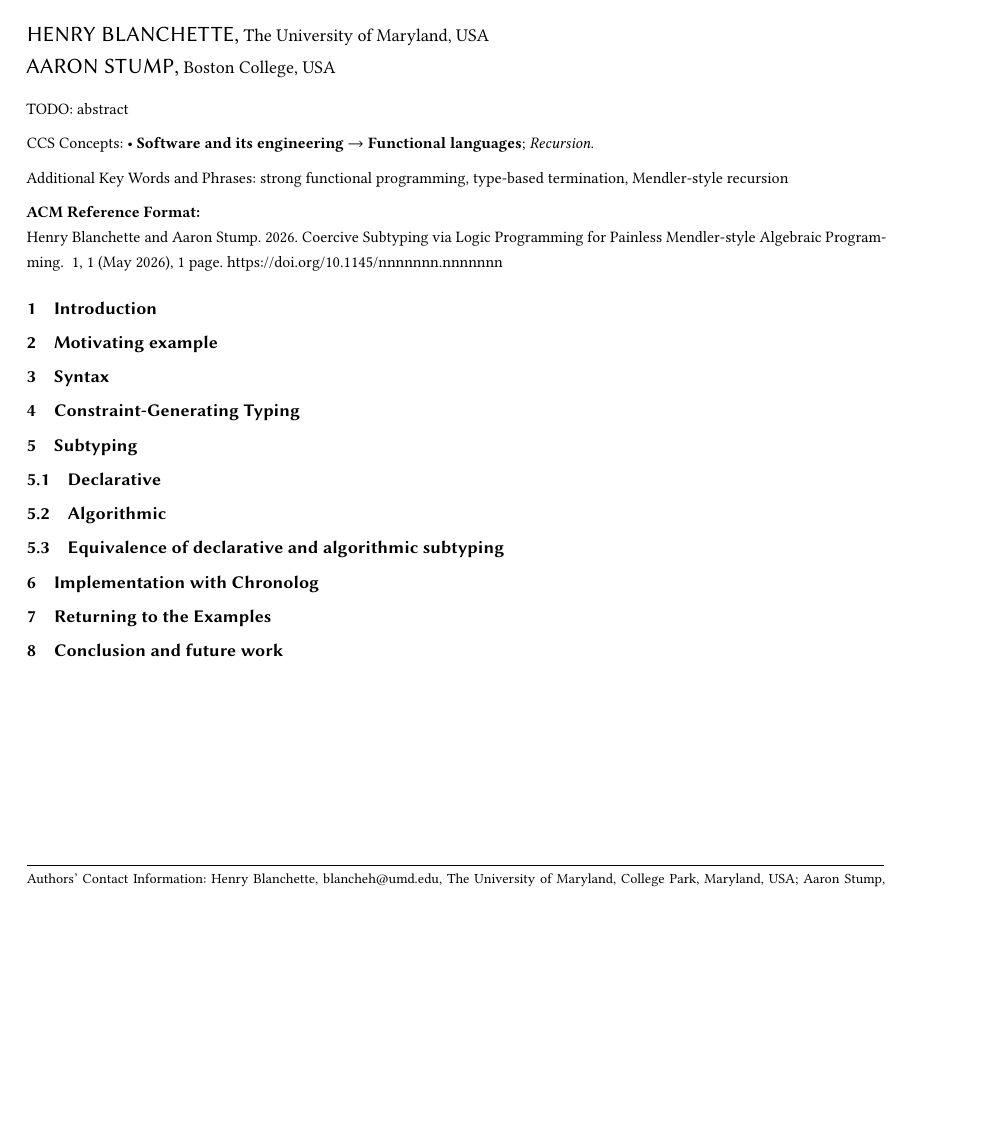
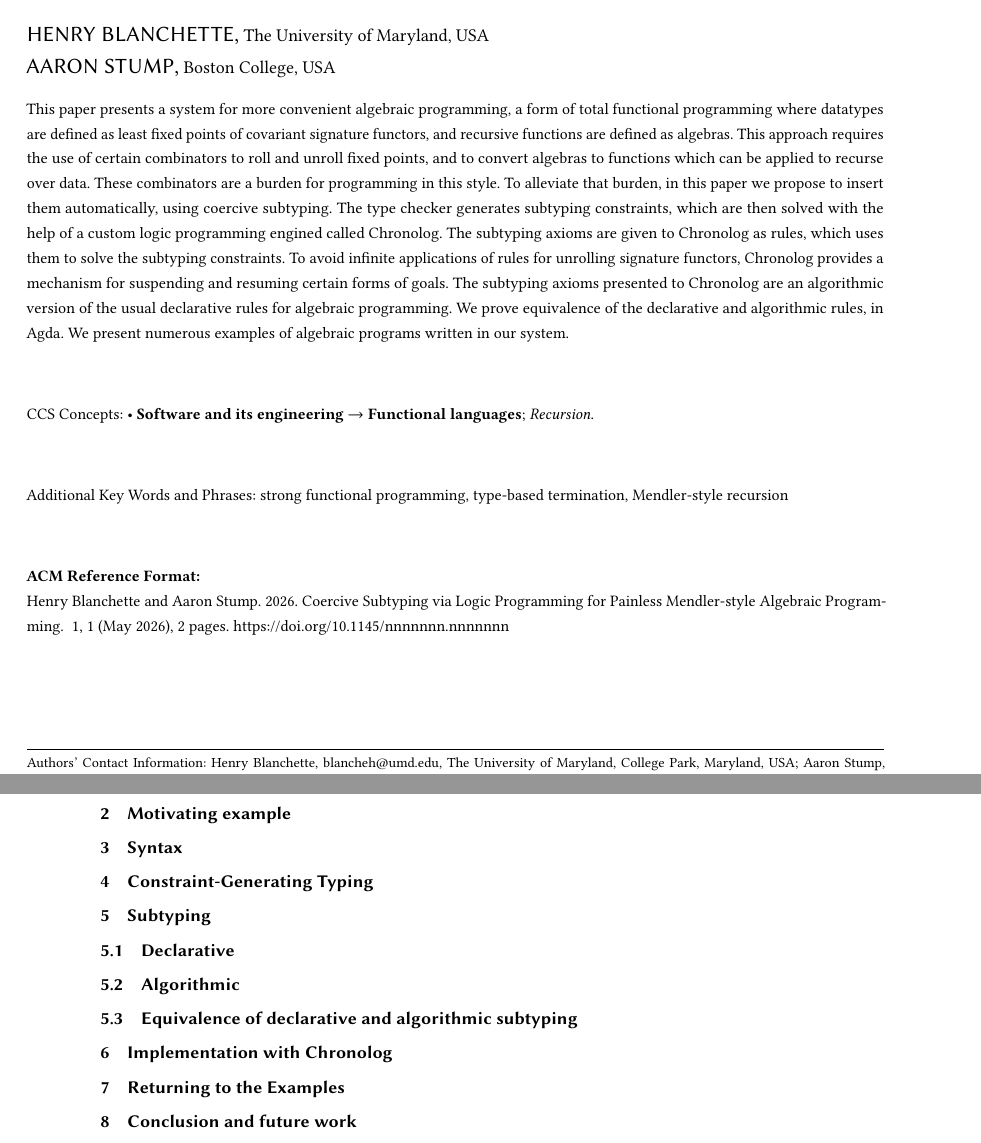
Before and after one commit to astump/chronolog-algebraic-paper, a LaTeX paper (paper/main.tex): part of the page before the commit and two parts of pages 1 and 2 of 2 after it, the two joined at a grey line, cut so that both start at the same text, the shorter picture padded with empty space. Compiled offline with pdfLaTeX.

Commit message:
put back in abstract

```diff
--- a/paper/main.tex
+++ b/paper/main.tex
@@ -43,7 +43,7 @@
 \keywords{strong functional programming, type-based termination, Mendler-style recursion}
 
 \begin{abstract}
-TODO: abstract
+This paper presents a system for more convenient algebraic programming, a form of total functional programming where datatypes are defined as least fixed points of covariant signature functors, and recursive functions are defined as algebras. This approach requires the use of certain combinators to roll and unroll fixed points, and to convert algebras to functions which can be applied to recurse over data. These combinators are a burden for programming in this style. To alleviate that burden, in this paper we propose to insert them automatically, using coercive subtyping. The type checker generates subtyping constraints, which are then solved with the help of a custom logic programming engined called Chronolog. The subtyping axioms are given to Chronolog as rules, which uses them to solve the subtyping constraints. To avoid infinite applications of rules for unrolling signature functors, Chronolog provides a mechanism for suspending and resuming certain forms of goals. The subtyping axioms presented to Chronolog are an algorithmic version of the usual declarative rules for algebraic programming. We prove equivalence of the declarative and algorithmic rules, in Agda. We present numerous examples of algebraic programs written in our system.
 \end{abstract}
 
 \maketitle
```
